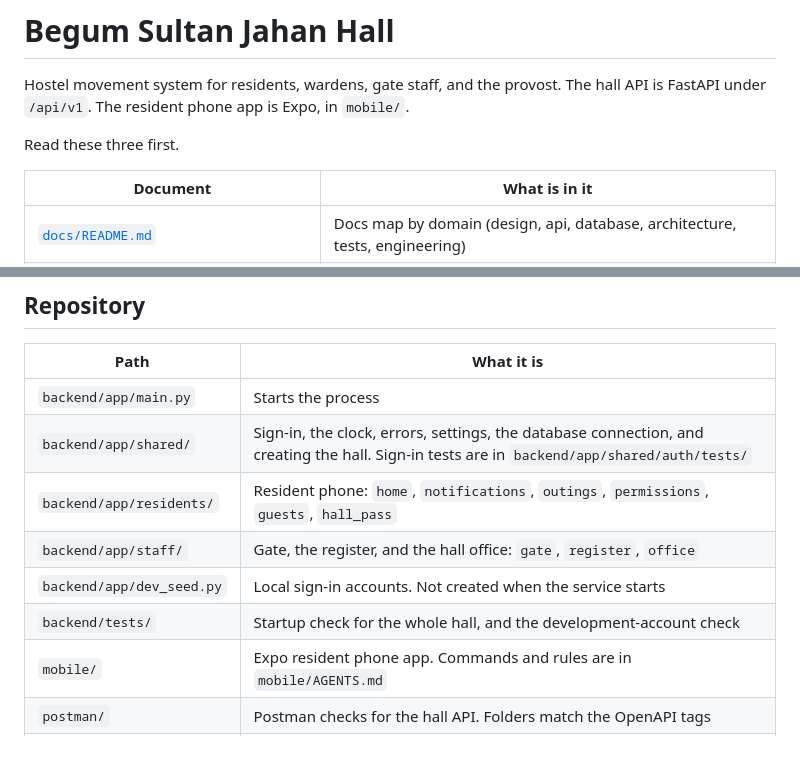
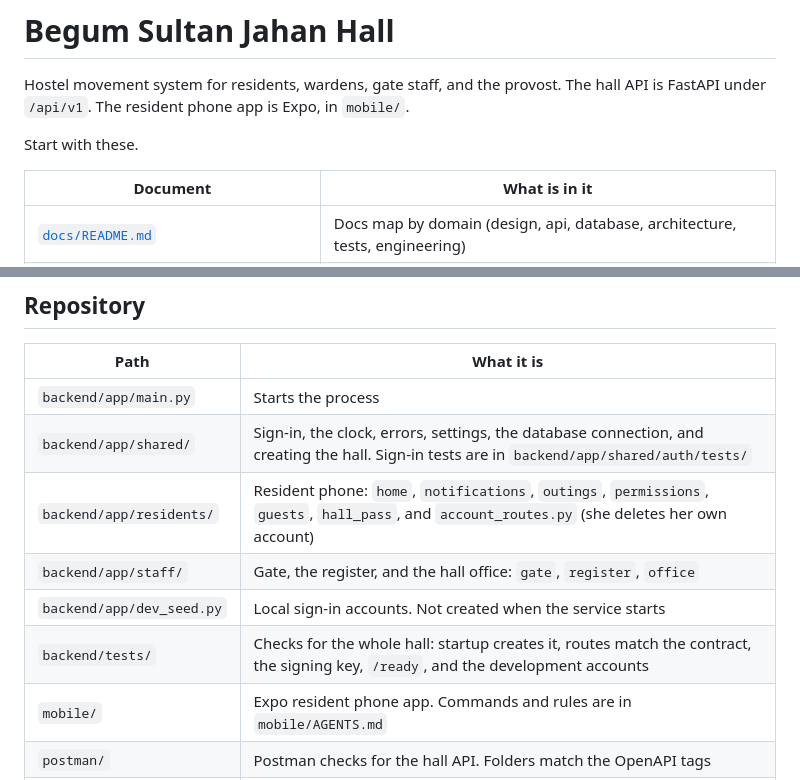
Before and after one commit to AbuIqbal123/BSJ-Hostel-Management, a Markdown page: README.md, 2 parts joined by grey strips. GitHub-like rendering; blank space fills up the shorter version.

Commit message:
Close the README code block and correct the backend/tests and residents rows

```diff
--- a/README.md
+++ b/README.md
@@ -2,7 +2,7 @@
 
 Hostel movement system for residents, wardens, gate staff, and the provost. The hall API is FastAPI under `/api/v1`. The resident phone app is Expo, in `mobile/`.
 
-Read these three first.
+Start with these.
 
 | Document | What is in it |
 |---|---|
@@ -21,10 +21,10 @@ Swagger serves the same HTTP contract at http://localhost:8000/docs from `backen
 |---|---|
 | `backend/app/main.py` | Starts the process |
 | `backend/app/shared/` | Sign-in, the clock, errors, settings, the database connection, and creating the hall. Sign-in tests are in `backend/app/shared/auth/tests/` |
-| `backend/app/residents/` | Resident phone: `home`, `notifications`, `outings`, `permissions`, `guests`, `hall_pass` |
+| `backend/app/residents/` | Resident phone: `home`, `notifications`, `outings`, `permissions`, `guests`, `hall_pass`, and `account_routes.py` (she deletes her own account) |
 | `backend/app/staff/` | Gate, the register, and the hall office: `gate`, `register`, `office` |
 | `backend/app/dev_seed.py` | Local sign-in accounts. Not created when the service starts |
-| `backend/tests/` | Startup check for the whole hall, and the development-account check |
+| `backend/tests/` | Checks for the whole hall: startup creates it, routes match the contract, the signing key, `/ready`, and the development accounts |
 | `mobile/` | Expo resident phone app. Commands and rules are in `mobile/AGENTS.md` |
 | `postman/` | Postman checks for the hall API. Folders match the OpenAPI tags |
 | `docs/` | Domain folders: design, api, database, architecture, tests, engineering. See `docs/README.md` |
```
Also changed, not shown: other parts of README.md (+1 -1 lines).
